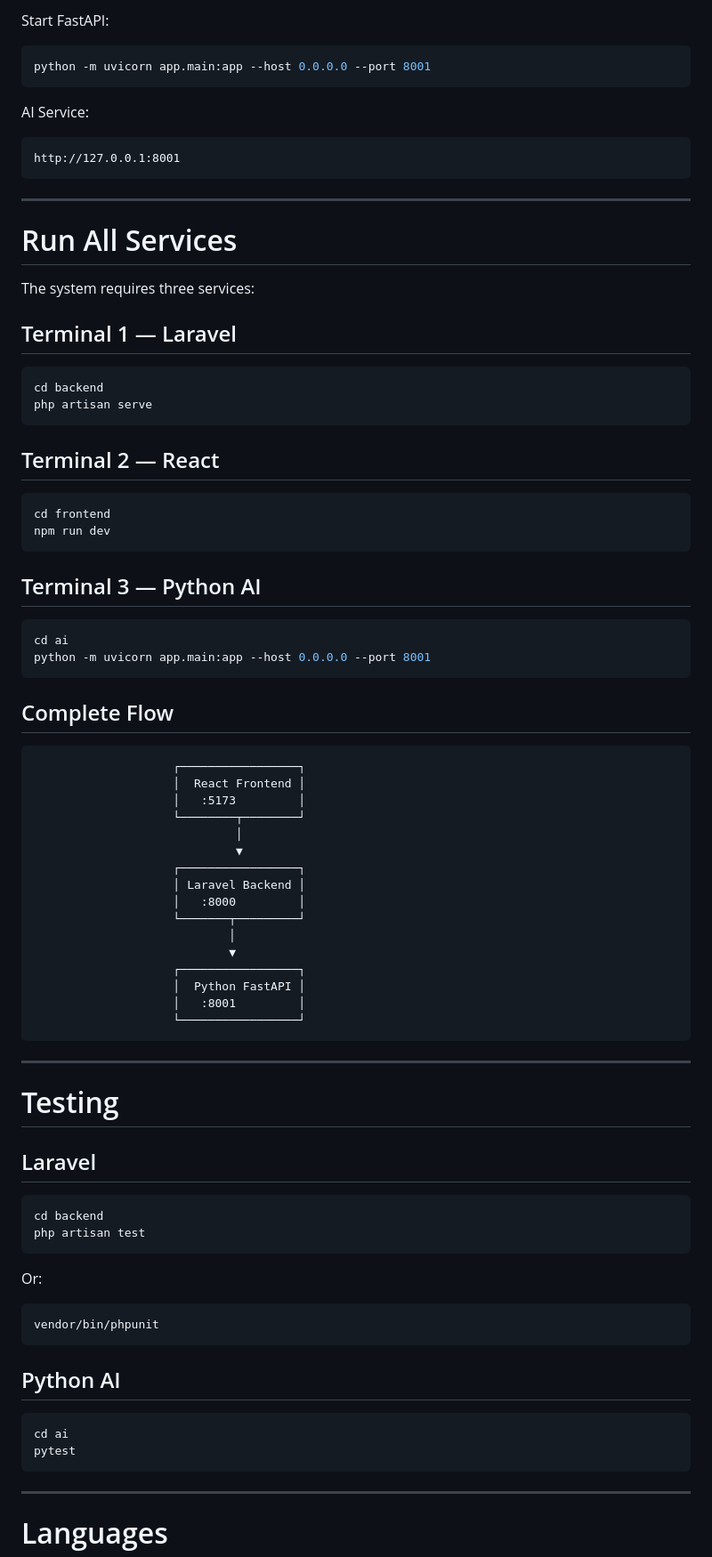
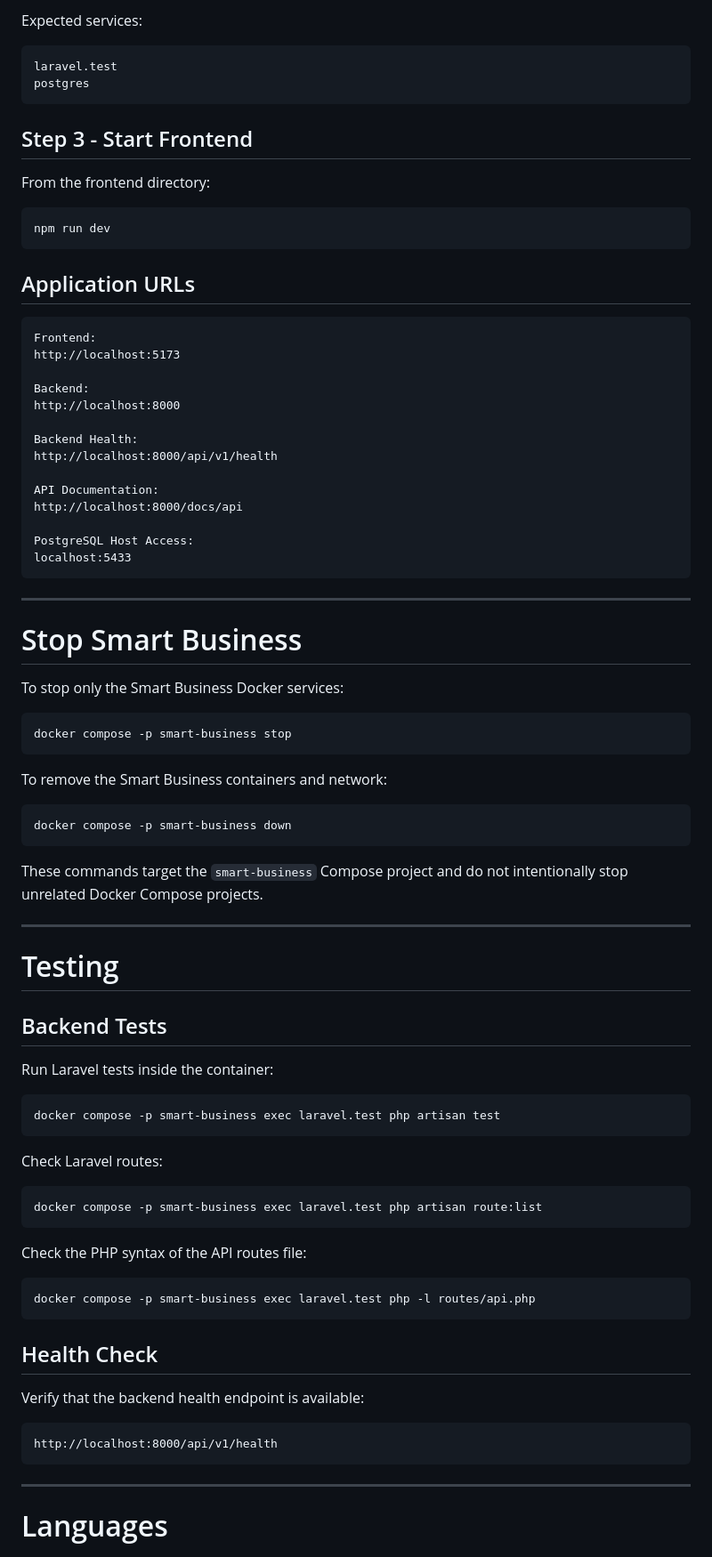
Before and after one commit to mengkimhourite-svg/Business-System, a Markdown page: README.md, the part around one of its changes. Shown at 89% size. Drawn GitHub-style.

````diff
--- a/README.md
+++ b/README.md
@@ -441,87 +541,87 @@ pip install -r requirements.txt
 ```
 
-Start FastAPI:
+Expected services:
+
+```text
+laravel.test
+postgres
+```
+
+## Step 3 - Start Frontend
+
+From the frontend directory:
 
 ```bash
-python -m uvicorn app.main:app --host 0.0.0.0 --port 8001
+npm run dev
 ```
 
-AI Service:
+## Application URLs
 
 ```text
-http://127.0.0.1:8001
+Frontend:
+http://localhost:5173
+
+Backend:
+http://localhost:8000
+
+Backend Health:
+http://localhost:8000/api/v1/health
+
+API Documentation:
+http://localhost:8000/docs/api
+
+PostgreSQL Host Access:
+localhost:5433
 ```
 
 ---
 
-# Run All Services
+# Stop Smart Business
 
-The system requires three services:
-
-## Terminal 1 — Laravel
+To stop only the Smart Business Docker services:
 
 ```bash
-cd backend
-php artisan serve
+docker compose -p smart-business stop
 ```
 
-## Terminal 2 — React
+To remove the Smart Business containers and network:
 
 ```bash
-cd frontend
-npm run dev
+docker compose -p smart-business down
 ```
 
-## Terminal 3 — Python AI
-
-```bash
-cd ai
-python -m uvicorn app.main:app --host 0.0.0.0 --port 8001
-```
-
-## Complete Flow
-
-```text
-                    ┌─────────────────┐
-                    │  React Frontend │
-                    │   :5173         │
-                    └────────┬────────┘
-                             │
-                             ▼
-                    ┌─────────────────┐
-                    │ Laravel Backend │
-                    │   :8000         │
-                    └───────┬─────────┘
-                            │
-                            ▼
-                    ┌─────────────────┐
-                    │  Python FastAPI │
-                    │   :8001         │
-                    └─────────────────┘
-```
+These commands target the `smart-business` Compose project and do not intentionally stop unrelated Docker Compose projects.
 
 ---
 
 # Testing
 
-## Laravel
+## Backend Tests
+
+Run Laravel tests inside the container:
 
 ```bash
-cd backend
-php artisan test
+docker compose -p smart-business exec laravel.test php artisan test
 ```
 
-Or:
+Check Laravel routes:
 
 ```bash
-vendor/bin/phpunit
+docker compose -p smart-business exec laravel.test php artisan route:list
 ```
 
-## Python AI
+Check the PHP syntax of the API routes file:
 
 ```bash
-cd ai
-pytest
+docker compose -p smart-business exec laravel.test php -l routes/api.php
+```
+
+## Health Check
+
+Verify that the backend health endpoint is available:
+
+```text
+http://localhost:8000/api/v1/health
 ```
 
 ---
````
Also changed, not shown: other parts of README.md (+296 -211 lines).
